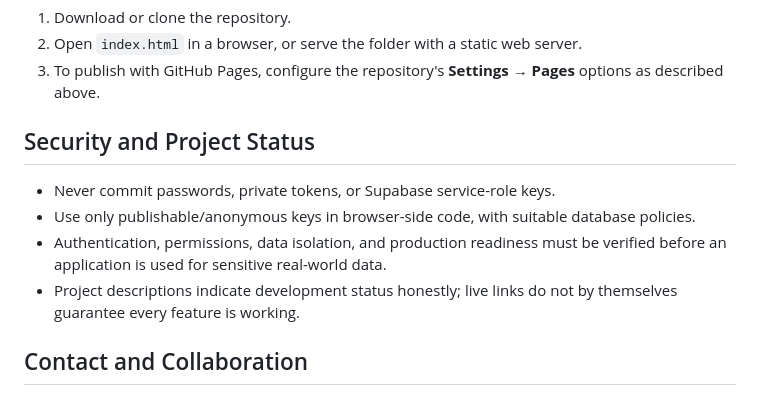
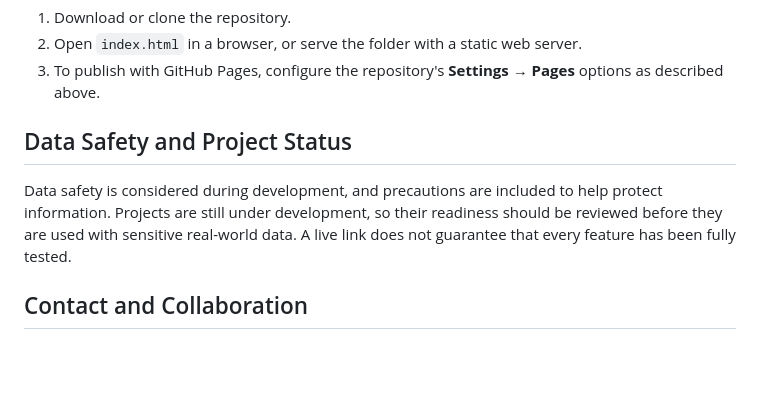
Before and after one commit to Josephine-Junior-dev/Josephine-Digital-Labs-Portfolio, a Markdown page: README.md, the part around the change. GitHub-like rendering; blank space fills up the shorter version.

Commit message:
Simplify public data safety wording

```diff
--- a/README.md
+++ b/README.md
@@ -76,12 +76,9 @@ This is a static website and does not require a build step.
 2. Open `index.html` in a browser, or serve the folder with a static web server.
 3. To publish with GitHub Pages, configure the repository's **Settings → Pages** options as described above.
 
-## Security and Project Status
+## Data Safety and Project Status
 
-- Never commit passwords, private tokens, or Supabase service-role keys.
-- Use only publishable/anonymous keys in browser-side code, with suitable database policies.
-- Authentication, permissions, data isolation, and production readiness must be verified before an application is used for sensitive real-world data.
-- Project descriptions indicate development status honestly; live links do not by themselves guarantee every feature is working.
+Data safety is considered during development, and precautions are included to help protect information. Projects are still under development, so their readiness should be reviewed before they are used with sensitive real-world data. A live link does not guarantee that every feature has been fully tested.
 
 ## Contact and Collaboration
 
```
